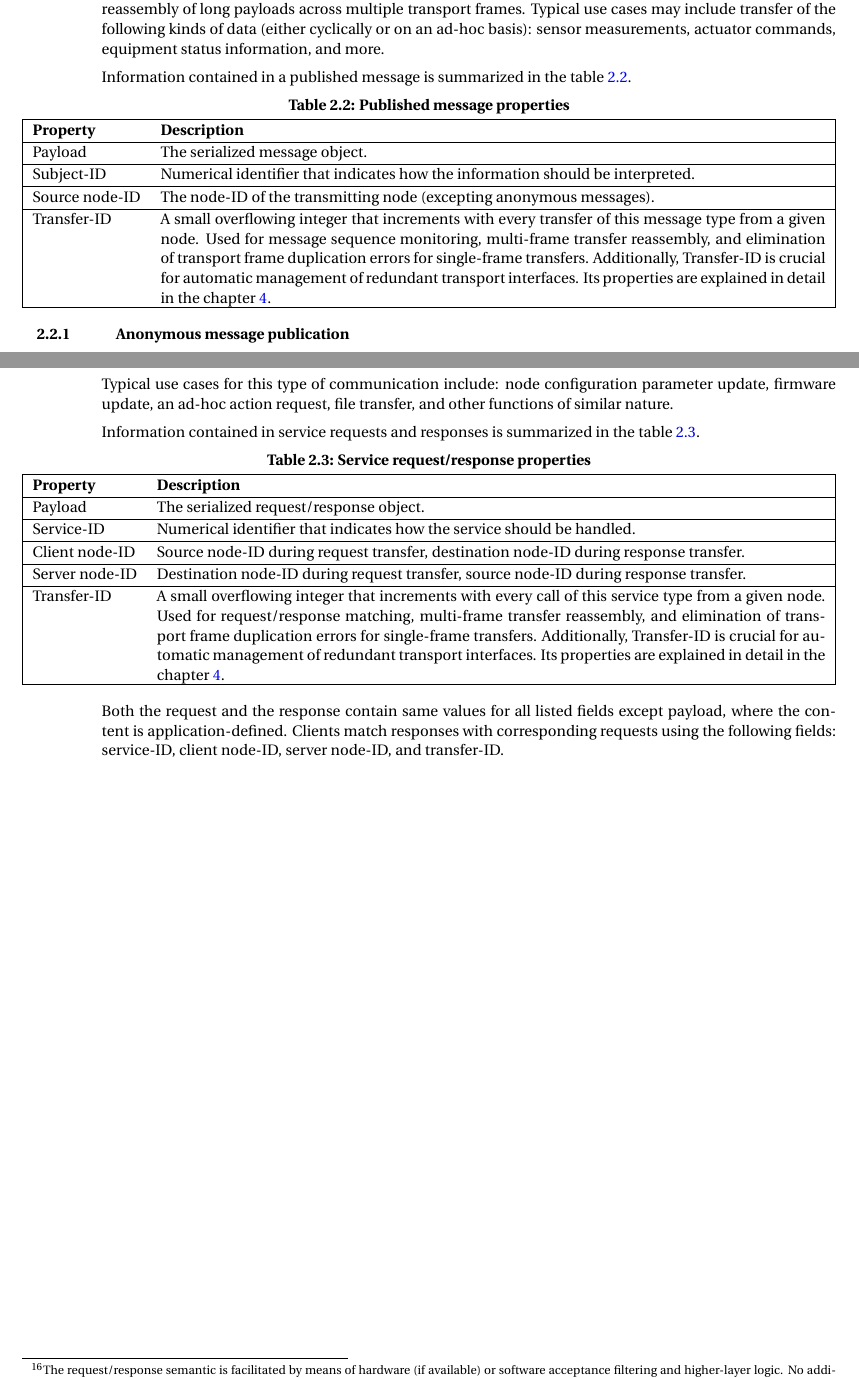
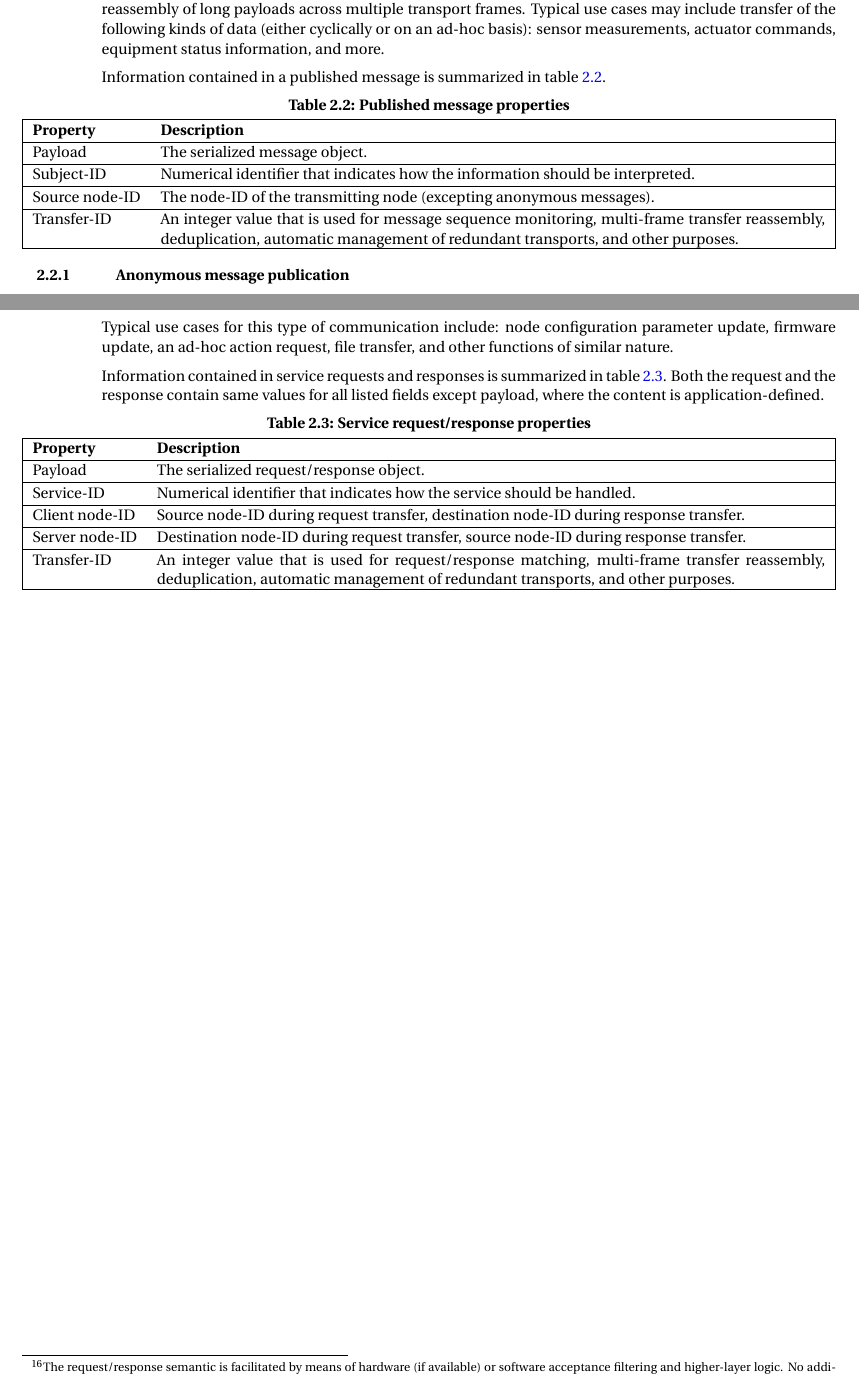
Before and after one commit to OpenCyphal/specification, a LaTeX thesis (specification/UAVCAN_Specification.tex, which reads specification/basic_concepts/basic_concepts.tex): two parts of pages 10 and 11 of 80, joined at a grey line, cut so that both start at the same text. Compiled offline with pdfLaTeX; a LaTeX package or settings file that is missing is left out.

Commit message:
Critical fix to basic concepts; further review needed

```diff
--- a/specification/basic_concepts/basic_concepts.tex
+++ b/specification/basic_concepts/basic_concepts.tex
@@ -232,19 +232,16 @@ across multiple transport frames.
 Typical use cases may include transfer of the following kinds of data (either cyclically or on an ad-hoc basis):
 sensor measurements, actuator commands, equipment status information, and more.
 
-Information contained in a published message is summarized in the table \ref{table:published_message_info}.
+Information contained in a published message is summarized in table \ref{table:basic_message}.
 
-\begin{UAVCANSimpleTable}{Published message properties}{|l X|}\label{table:published_message_info}
+\begin{UAVCANSimpleTable}{Published message properties}{|l X|}\label{table:basic_message}
     Property        & Description \\
     Payload         & The serialized message object. \\
     Subject-ID      & Numerical identifier that indicates how the information should be interpreted. \\
     Source node-ID  & The node-ID of the transmitting node (excepting anonymous messages). \\
-    Transfer-ID     & A small overflowing integer that increments with every transfer
-                      of this message type from a given node. Used for message sequence monitoring,
-                      multi-frame transfer reassembly, and elimination of transport frame duplication errors
-                      for single-frame transfers. Additionally, Transfer-ID is crucial for automatic
-                      management of redundant transport interfaces. Its properties are explained in
-                      detail in the chapter \ref{sec:transport_layer}. \\
+    Transfer-ID     & An integer value that is used for message sequence monitoring,
+                      multi-frame transfer reassembly, deduplication, automatic management of redundant transports,
+                      and other purposes. \\
 \end{UAVCANSimpleTable}
 
 \subsection{Anonymous message publication}
@@ -279,24 +276,17 @@ Typical use cases for this type of communication include:
 node configuration parameter update, firmware update, an ad-hoc action request, file transfer,
 and other functions of similar nature.
 
-Information contained in service requests and responses is summarized in the
-table \ref{table:service_req_resp_info}.
+Information contained in service requests and responses is summarized in table \ref{table:basic_service}.
+Both the request and the response contain same values for all listed fields except payload,
+where the content is application-defined.
 
-\begin{UAVCANSimpleTable}{Service request/response properties}{|l X|}\label{table:service_req_resp_info}
+\begin{UAVCANSimpleTable}{Service request/response properties}{|l X|}\label{table:basic_service}
     Property        & Description \\
     Payload         & The serialized request/response object. \\
     Service-ID      & Numerical identifier that indicates how the service should be handled. \\
     Client node-ID  & Source node-ID during request transfer, destination node-ID during response transfer. \\
     Server node-ID  & Destination node-ID during request transfer, source node-ID during response transfer. \\
-    Transfer-ID     & A small overflowing integer that increments with every call
-                      of this service type from a given node. Used for request/response matching,
-                      multi-frame transfer reassembly, and elimination of transport frame duplication errors
-                      for single-frame transfers. Additionally, Transfer-ID is crucial for automatic
-                      management of redundant transport interfaces. Its properties are explained in
-                      detail in the chapter \ref{sec:transport_layer}. \\
+    Transfer-ID     & An integer value that is used for request/response matching,
+                      multi-frame transfer reassembly, deduplication, automatic management of redundant transports,
+                      and other purposes. \\
 \end{UAVCANSimpleTable}
-
-Both the request and the response contain same values for all listed fields except payload,
-where the content is application-defined.
-Clients match responses with corresponding requests using the following fields:
-service-ID, client node-ID, server node-ID, and transfer-ID.
```
Also changed, not shown: specification/transport_layer/abstract.tex (+4 -0 lines).
